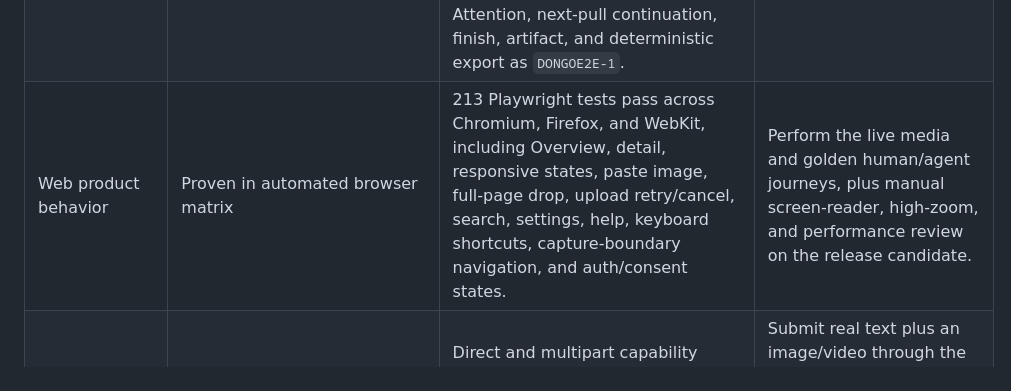
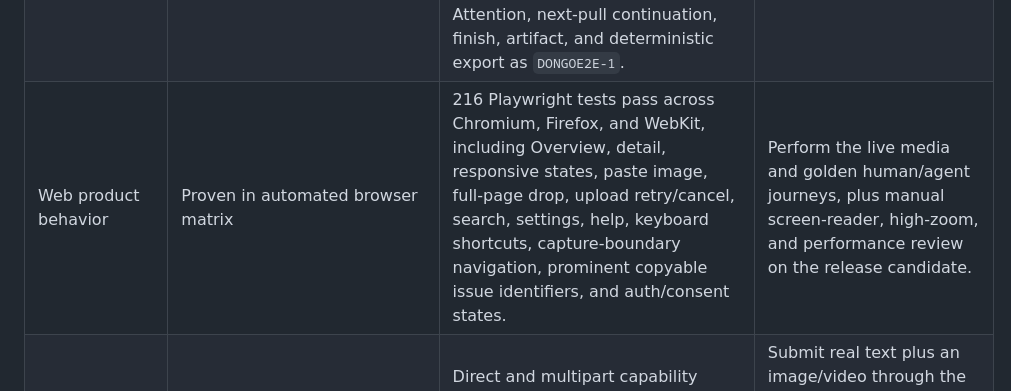
Before and after one commit to renewisepunk/dongo, a Markdown page: docs/release/v1-completion-audit-2026-08-31.md, the part around the change. Drawn GitHub-style.

```diff
--- a/docs/release/v1-completion-audit-2026-08-31.md
+++ b/docs/release/v1-completion-audit-2026-08-31.md
@@ -30,7 +30,7 @@ The current dev-only goal is **not yet complete**. The uninterrupted CLI/human g
 | Generic remote MCP | Proven through auth/read/write/refresh/revoke | MCP Inspector completed strict discovery, session/read, replay-safe create, non-interactive refresh, and immediate revocation. Claude and CLI remained active afterward. | Run the complete triage, work, Attention response, and finish journey with a fresh disposable generic grant. |
 | Canonical domain and concurrency | Proven by automated suite | Contract, Convex, API, MCP, client, claim, lease, revision, idempotency, response-loss, tenancy, and lifecycle tests pass on the current candidate. | Repeat stress and failure-injection gates on staging with the exact release artifacts. |
 | Packed CLI lifecycle | Proven in development | The exact packed archive created, started, updated, and finished `DONGO-4`; every mutation replay returned the original result. A second deterministic sync returned identical hashes. A separate disposable grant proved logout/revoke isolation, and a final isolated CLI run completed live Intake triage, important human Attention, next-pull continuation, finish, artifact, and deterministic export as `DONGOE2E-1`. | Repeat on clean macOS and Linux hosts for release provenance. |
-| Web product behavior | Proven in automated browser matrix | 213 Playwright tests pass across Chromium, Firefox, and WebKit, including Overview, detail, responsive states, paste image, full-page drop, upload retry/cancel, search, settings, help, keyboard shortcuts, capture-boundary navigation, and auth/consent states. | Perform the live media and golden human/agent journeys, plus manual screen-reader, high-zoom, and performance review on the release candidate. |
+| Web product behavior | Proven in automated browser matrix | 216 Playwright tests pass across Chromium, Firefox, and WebKit, including Overview, detail, responsive states, paste image, full-page drop, upload retry/cancel, search, settings, help, keyboard shortcuts, capture-boundary navigation, prominent copyable issue identifiers, and auth/consent states. | Perform the live media and golden human/agent journeys, plus manual screen-reader, high-zoom, and performance review on the release candidate. |
 | Attachments and R2 | Proven in unit/integration layers | Direct and multipart capability validation, upload, retry, abort, completion, cleanup, quota, checksum, origin, and cross-project failures pass. | Submit real text plus an image/video through the deployed browser, verify R2 finalization and agent retrieval, and exercise a real interrupted multipart upload. |
 | Attention email | Proven in development | A real one-hour important escalation was dispatched once and delivered through the Wisepunk Resend account. A live human response was subsequently returned on the agent's next pull, and the final CLI/human golden journey independently proved response → next-pull continuation → finish. | Repeat the combined delayed-delivery journey on a future release candidate. |
 | Native clients and push | Out of current goal; missing against full PRD | The shared notification contracts/providers and APNs/FCM server code exist, but native client source trees and enabled push credentials do not. | Deferred by the product owner for this dev-only goal. |
```
Also changed, not shown: docs/release/dev-validation-2026-08-30.md (+4 -3 lines).
